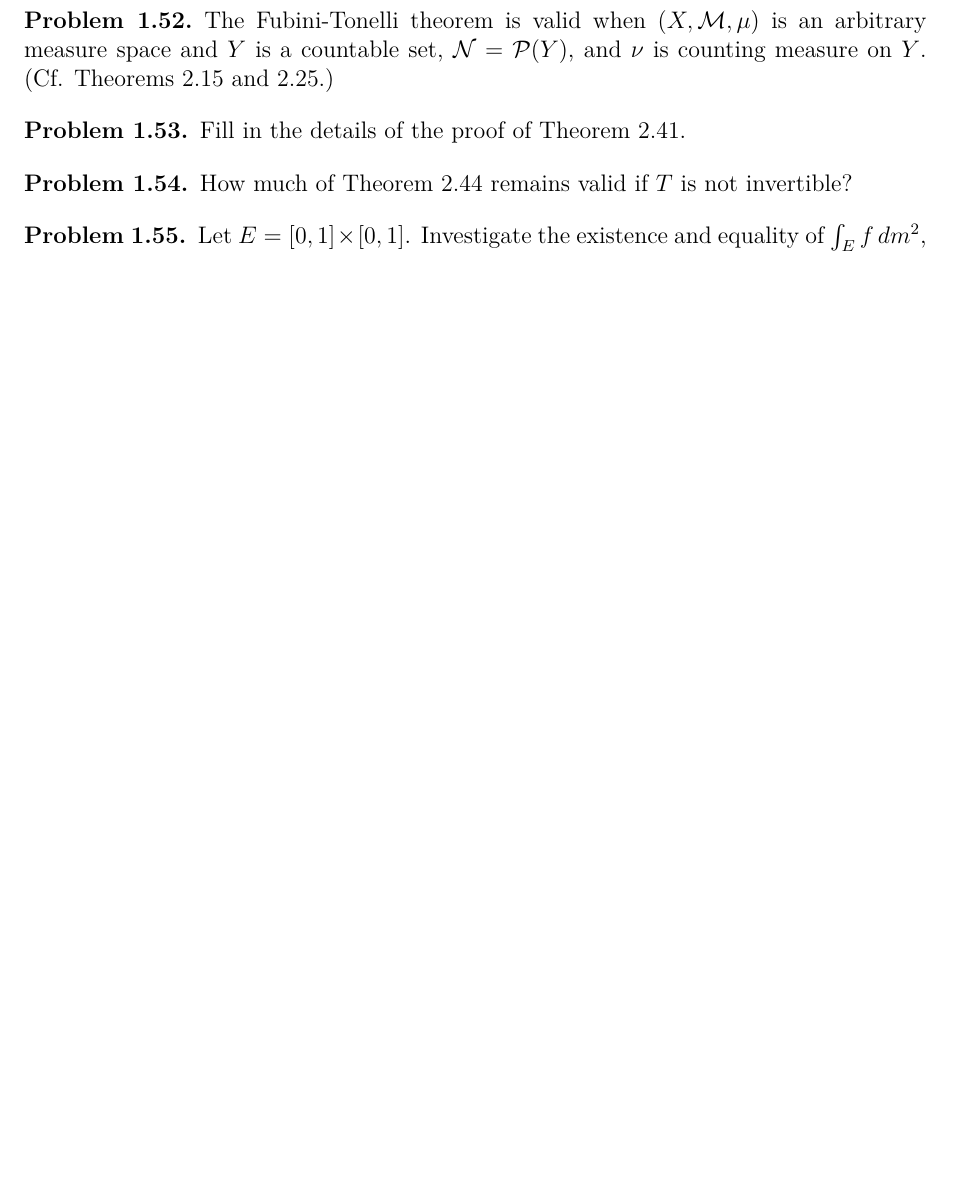
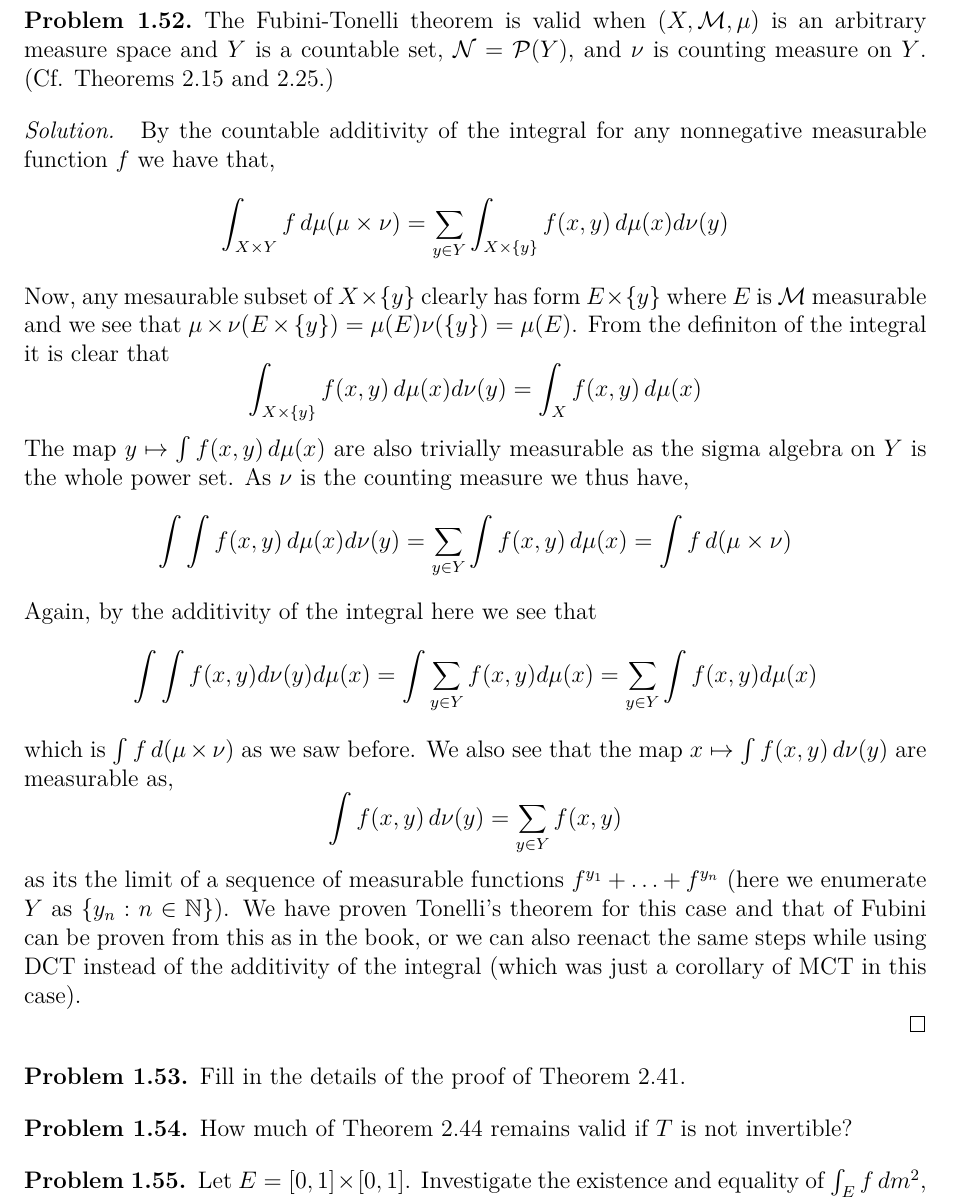
Before and after one commit to ArkarajMukherjee/Folland_RA_Solutions, a LaTeX document (latex_source_code/chapter_2_integration.tex): part of page 25 of 26 before the commit and part of page 25 of 27 after it, cut so that both start at the same text, the shorter picture padded with empty space. Compiled offline with pdfLaTeX.

Commit message:
pushing this because im paranoid about losing progress

```diff
--- a/latex_source_code/chapter_2_integration.tex
+++ b/latex_source_code/chapter_2_integration.tex
@@ -826,7 +826,34 @@ Let $(X, \mM, \mu)$ and $(Y, \mN, \nu)$ be arbitrary measure spaces (not necessa
 \begin{problem}\label{prob:2.52}
 The Fubini-Tonelli theorem is valid when $(X, \mM, \mu)$ is an arbitrary measure space and $Y$ is a countable set, $\mN = \mathcal{P}(Y)$, and $\nu$ is counting measure on $Y$. (Cf. Theorems 2.15 and 2.25.)
 \end{problem}
+\begin{solution}
+    By the countable additivity of the integral for any nonnegative measurable function $f$ we have that,
+	\[
+		\int_{X\times Y}f\,d\mu(\mu\times\nu)=\sum_{y\in Y}\int_{X\times\{y\}}f(x,y)\,d\mu(x)d\nu(y)
+	\]
+	Now, any mesaurable subset of $X\times\{y\}$ clearly has form $E\times\{y\}$ where $E$ is $\mathcal M$ measurable and we see that  $\mu\times\nu(E\times\{y\})=\mu(E)\nu(\{y\})=\mu(E)$.
+	From the definiton of the integral it is clear that
+	\[
+		\int_{X\times\{y\}}f(x,y)\,d\mu(x)d\nu(y)=\int_Xf(x,y)\,d\mu(x)
+	\]
+	The map $y\mapsto\int f(x,y)\,d\mu(x)$ are also trivially measurable as the sigma algebra on $Y$ is the whole power set.
+	As $\nu$ is the counting measure we thus have,
+	\[
+		\int\int f(x,y)\,d\mu(x)d\nu(y)=\sum_{y\in Y}\int f(x,y)\,d\mu(x)=\int f\,d(\mu\times\nu)
+	\]
+	Again, by the additivity of the integral here we see that
+	\[
+		\int\int f(x,y)d\nu(y)d\mu(x)=\int\sum_{y\in Y}f(x,y)d\mu(x)=\sum_{y\in Y}\int f(x,y)d\mu(x)
+	\]
+	which is $\int f\,d(\mu\times\nu)$ as we saw before.
+	We also see that the map $x\mapsto\int f(x,y)\,d\nu(y)$ are measurable as,
+	\[
+		\int f(x,y)\,d\nu(y)=\sum_{y\in Y}f(x,y)
+	\]
+	as its the limit of a sequence of measurable functions $f^{y_1}+\ldots+f^{y_n}$ (here we enumerate $Y$ as $\{y_n:n\in\bN\}$).
+	We have proven Tonelli's theorem for this case and that of Fubini can be proven from this as in the book, or we can also reenact the same steps while using DCT instead of the additivity of the integral (which was just a corollary of MCT in this case).
 
+\end{solution}
 \begin{problem}\label{prob:2.53}
 Fill in the details of the proof of Theorem 2.41.
 \end{problem}
```
Also changed, not shown: latex_source_code/chapter_2_integration.pdf.
